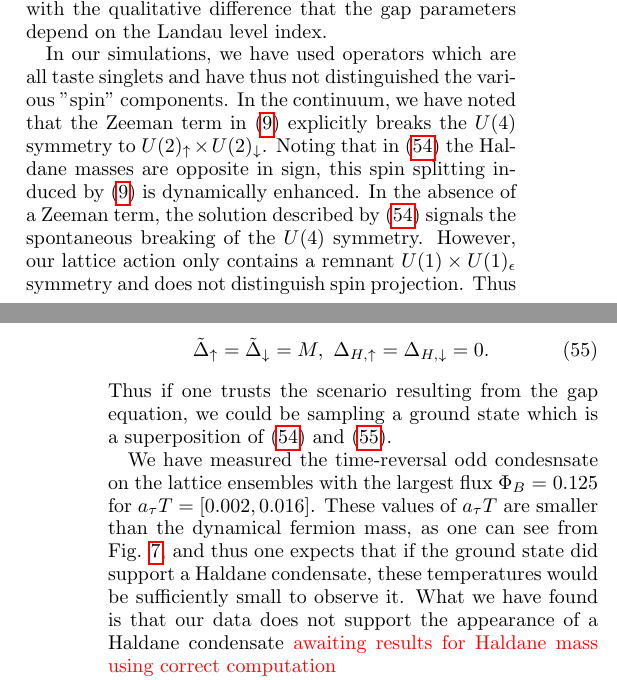
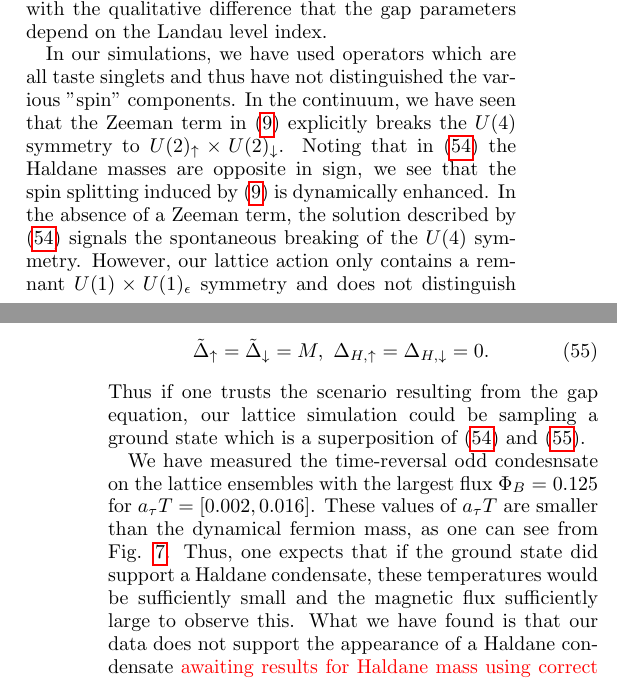
Before and after one commit to winterowd/graphene_paper, a LaTeX paper (graphene_paper.tex): two parts of the columns of pages 8 and 9 of 15, joined at a grey line, cut so that both start at the same text. Compiled offline with pdfLaTeX.

Commit message:
corrected some grammar errors and other minor corrections

```diff
--- a/graphene_paper.tex
+++ b/graphene_paper.tex
@@ -539,16 +539,16 @@ In the Schwinger-Dyson approach employed in \cite{MiranskyGraphene2}, where a si
 \eeq
 where $\tilde{\Delta}_{\sigma}$ corresponds to the Dirac mass for a given spin projection and $\Delta_{H,\sigma}$ corresponds to the Haldane mass for a given spin projection. In this expression, $M$ is the dyanmically generated mass scale which is a function of the cutoff $\Lambda$ and the dimensionful coupling constant characterizing the contact interaction, $G$. We note that the spin index in (\ref{Singlet}) directly corresponds to the taste index for staggeered fermions. In \cite{MiranskyGraphene3}, a more realistic long-range Coulomb interaction in the instantaneous approximation was used. The results were similar to that of \cite{MiranskyGraphene2}, with the qualitative difference that the gap parameters depend on the Landau level index.
 
-In our simulations, we have used operators which are all taste singlets and have thus not distinguished the various "spin" components. In the continuum, we have noted that the Zeeman term in (\ref{ZeemanHamiltonian}) explicitly breaks the $U(4)$ symmetry to $U(2)_{\uparrow} \times U(2)_{\downarrow}$. Noting that in (\ref{Singlet}) the Haldane masses are opposite in sign, this spin splitting induced by (\ref{ZeemanHamiltonian}) is dynamically enhanced. In the absence of a Zeeman term, the solution described by (\ref{Singlet}) signals the spontaneous breaking of the $U(4)$ symmetry. However, our lattice action only contains a remnant $U(1) \times U(1)_{\epsilon}$ symmetry and does not distinguish spin projection. Thus unlike the chiral condensate, the appearance of a nonzero value for the time-reversal odd condensate, $\vev{\Bpsi \tilde{\gamma}_{4,5} \Psi}$, does not signal spontaneous symmetry breaking.
+In our simulations, we have used operators which are all taste singlets and thus have not distinguished the various "spin" components. In the continuum, we have seen that the Zeeman term in (\ref{ZeemanHamiltonian}) explicitly breaks the $U(4)$ symmetry to $U(2)_{\uparrow} \times U(2)_{\downarrow}$. Noting that in (\ref{Singlet}) the Haldane masses are opposite in sign, we see that the spin splitting induced by (\ref{ZeemanHamiltonian}) is dynamically enhanced. In the absence of a Zeeman term, the solution described by (\ref{Singlet}) signals the spontaneous breaking of the $U(4)$ symmetry. However, our lattice action only contains a remnant $U(1) \times U(1)_{\epsilon}$ symmetry and does not distinguish spin projection. Thus, unlike the chiral condensate, the appearance of a nonzero value for the time-reversal odd condensate, $\vev{\Bpsi \tilde{\gamma}_{4,5} \Psi}$, does not signal spontaneous symmetry breaking.
 
 The Zeeman splitting also has a significant effect on the selection of the ground state. According to \cite{MiranskyGraphene2,MiranskyGraphene3}, in the absence of the Zeeman term, the solution (\ref{Singlet}) is degenerate with another solution which is characterized by a nonzero Dirac mass
 \beq
 \label{Triplet}
 \tilde{\Delta}_{\uparrow} = \tilde{\Delta}_{\downarrow} = M, ~\Delta_{H,\uparrow} = \Delta_{H,\downarrow}=0.
 \eeq
- Thus if one trusts the scenario resulting from the gap equation, we could be sampling a ground state which is a superposition of (\ref{Singlet}) and (\ref{Triplet}).
+ Thus if one trusts the scenario resulting from the gap equation, our lattice simulation could be sampling a ground state which is a superposition of (\ref{Singlet}) and (\ref{Triplet}).
 
-We have measured the time-reversal odd condesnsate on the lattice ensembles with the largest flux $\Phi_B=0.125$ for $a_{\tau} T = [0.002, 0.016]$. These values of $a_{\tau}T$ are smaller than the dynamical fermion mass, as one can see from Fig. \ref{MFvsm}, and thus one expects that if the ground state did support a Haldane condensate, these temperatures would be sufficiently small to observe it. What we have found is that our data does not support the appearance of a Haldane condensate  \textcolor{red}{awaiting results for Haldane mass using correct computation}
+We have measured the time-reversal odd condesnsate on the lattice ensembles with the largest flux $\Phi_B=0.125$ for $a_{\tau} T = [0.002, 0.016]$. These values of $a_{\tau}T$ are smaller than the dynamical fermion mass, as one can see from Fig. \ref{MFvsm}. Thus, one expects that if the ground state did support a Haldane condensate, these temperatures would be sufficiently small and the magnetic flux sufficiently large to observe this. What we have found is that our data does not support the appearance of a Haldane condensate  \textcolor{red}{awaiting results for Haldane mass using correct computation}
 
 %Within our lattice EFT, there is no continuum $SU(2)_{\sigma}$ symmetry under which the Haldane mass is invariant (see Appendix \ref{sec:FermionAppendix}). Thus, discretization effects are expected to be present in the lattice calculation of the corresponding Haldane condensate. In order to investigate the continuum limit, where one would restore the $SU(2)_{\sigma}$, we first fixed the ratio $eB/m^2$. This sets the mass in units of the magnetic length, $l_B$. We then extrapolated the Haldane mass to $T=0$. Finally, we investigated the behavior of the lattice spacing independent quantity $\Delta_H/eB$, in the limit of $\hat{m} = m a_t \to 0$.
 %In Fig.~\ref{HaldanediveBvsm}, the continuum limit is shown. From the plot, one can see that a UV divergence $\sim 1/a$ is present. This makes it difficult to extract any continuum physics from this quantity. One would need a way of renormalizing this quantity in order to obtain information in the limit $a \to 0$.
```
Also changed, not shown: graphene_paper.pdf, graphene_paper.tex (6 more changed lines).
